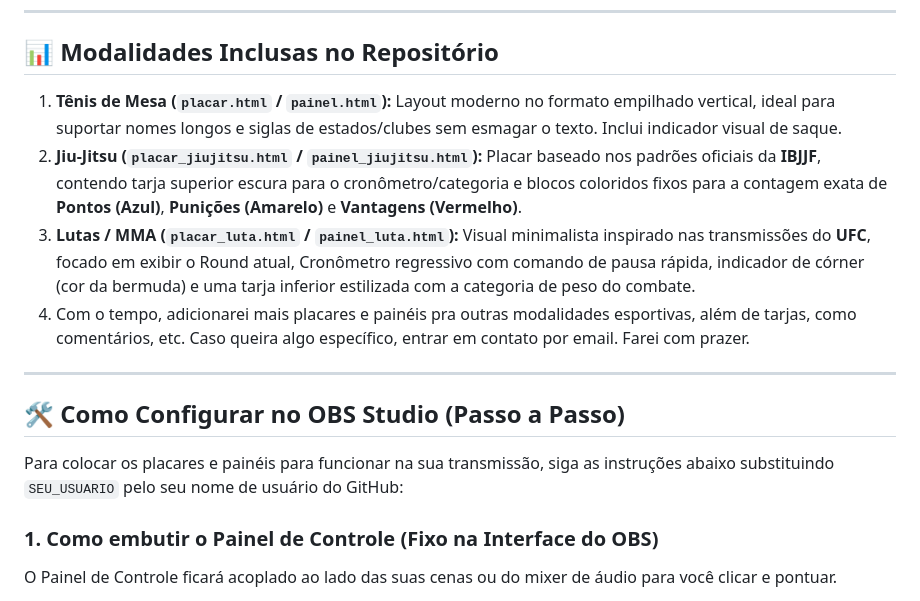
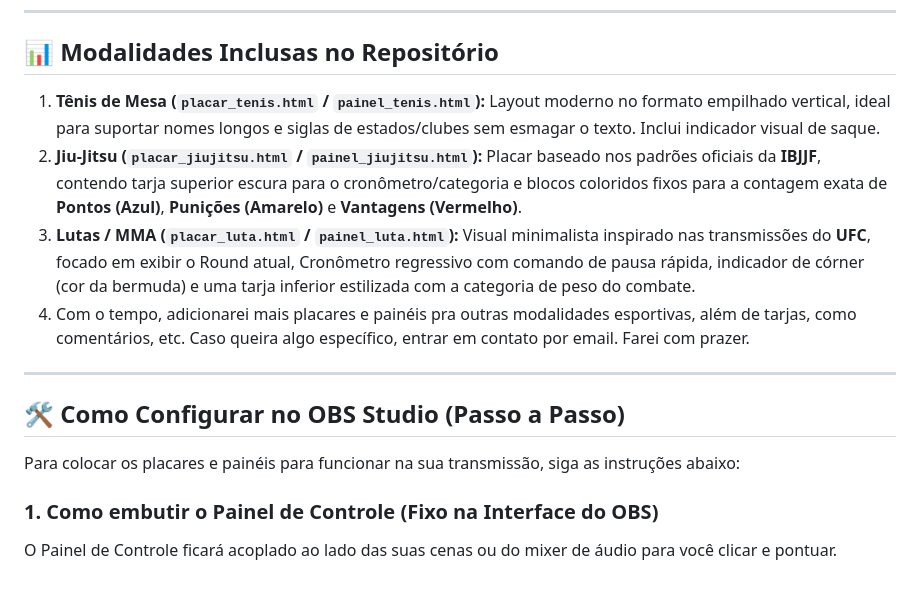
Before and after one commit to 3dsignertransmissao/placar-esportivo, a Markdown page: README.md, the part around the change. Drawn GitHub-style.

Commit message:
Update file names in README for table tennis section

```diff
--- a/README.md
+++ b/README.md
@@ -15,7 +15,7 @@ Este projeto foi desenvolvido para suprir uma necessidade real em transmissões
 
 ## 📊 Modalidades Inclusas no Repositório
 
-1. **Tênis de Mesa (`placar.html` / `painel.html`):** Layout moderno no formato empilhado vertical, ideal para suportar nomes longos e siglas de estados/clubes sem esmagar o texto. Inclui indicador visual de saque.
+1. **Tênis de Mesa (`placar_tenis.html` / `painel_tenis.html`):** Layout moderno no formato empilhado vertical, ideal para suportar nomes longos e siglas de estados/clubes sem esmagar o texto. Inclui indicador visual de saque.
 2. **Jiu-Jitsu (`placar_jiujitsu.html` / `painel_jiujitsu.html`):** Placar baseado nos padrões oficiais da **IBJJF**, contendo tarja superior escura para o cronômetro/categoria e blocos coloridos fixos para a contagem exata de **Pontos (Azul)**, **Punições (Amarelo)** e **Vantagens (Vermelho)**.
 3. **Lutas / MMA (`placar_luta.html` / `painel_luta.html`):** Visual minimalista inspirado nas transmissões do **UFC**, focado em exibir o Round atual, Cronômetro regressivo com comando de pausa rápida, indicador de córner (cor da bermuda) e uma tarja inferior estilizada com a categoria de peso do combate.
 4. Com o tempo, adicionarei mais placares e painéis pra outras modalidades esportivas, além de tarjas, como comentários, etc. Caso queira algo específico, entrar em contato por email. Farei com prazer.
@@ -24,7 +24,7 @@ Este projeto foi desenvolvido para suprir uma necessidade real em transmissões
 
 ## 🛠️ Como Configurar no OBS Studio (Passo a Passo)
 
-Para colocar os placares e painéis para funcionar na sua transmissão, siga as instruções abaixo substituindo `SEU_USUARIO` pelo seu nome de usuário do GitHub:
+Para colocar os placares e painéis para funcionar na sua transmissão, siga as instruções abaixo:
 
 ### 1. Como embutir o Painel de Controle (Fixo na Interface do OBS)
 O Painel de Controle ficará acoplado ao lado das suas cenas ou do mixer de áudio para você clicar e pontuar.
```
